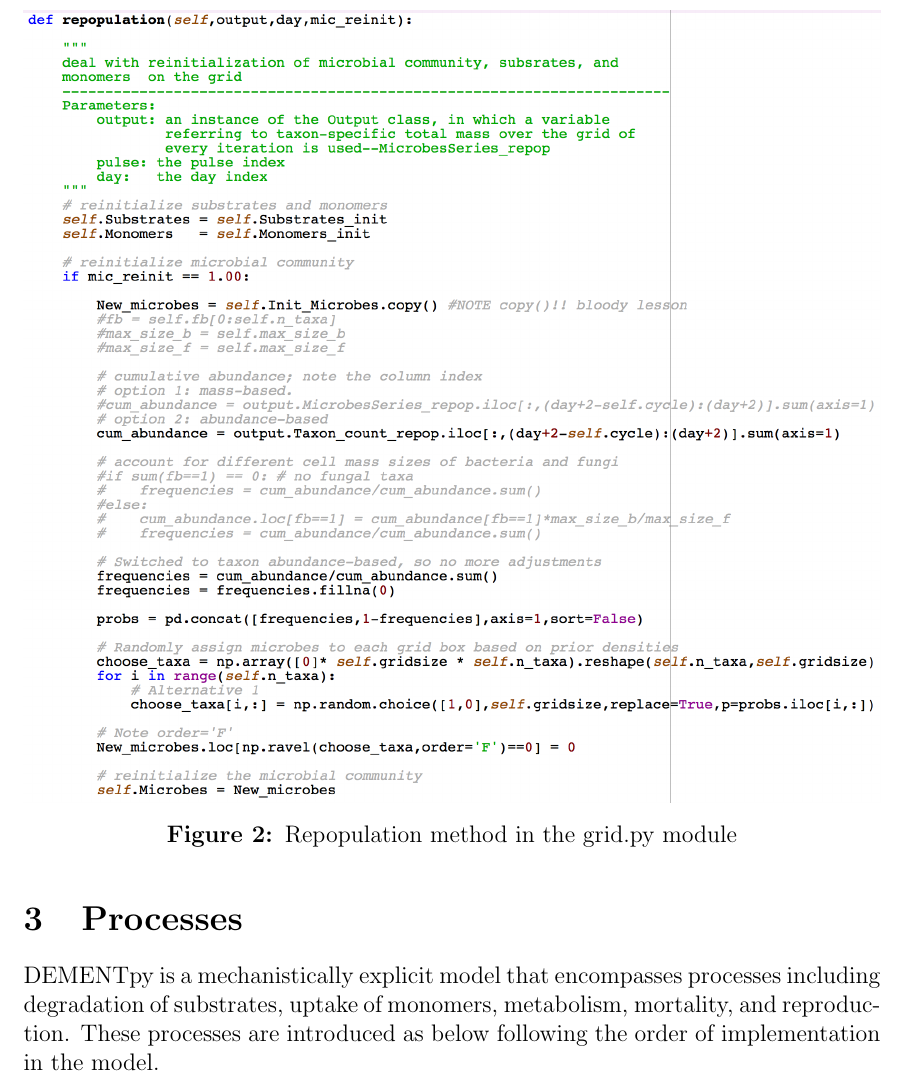
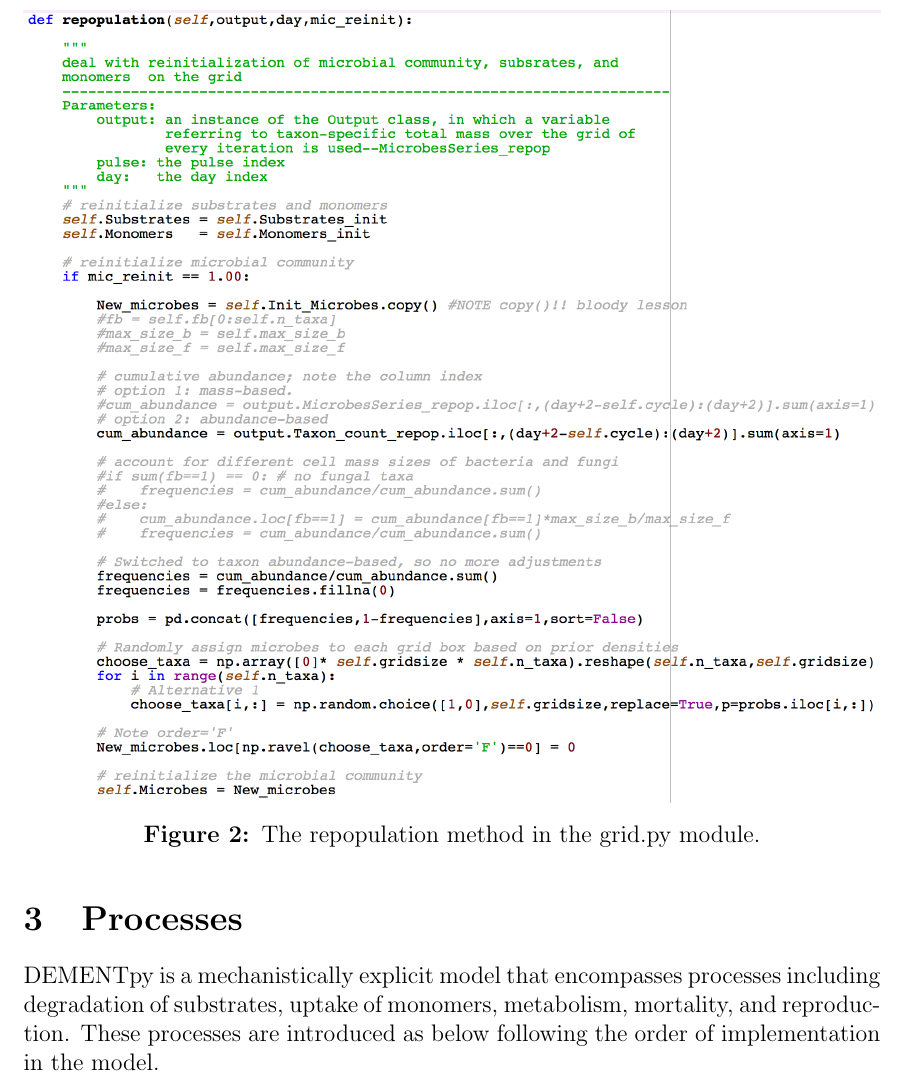
Before and after one commit to DEMENT-Model/DEMENTpy, a LaTeX document (Documentation/DEMENTpy Documentation.tex): part of page 4 of 6, cut so that both start at the same text. Compiled offline with pdfLaTeX.

Commit message:
updated documentation

```diff
--- a/Documentation/DEMENTpy Documentation.tex
+++ b/Documentation/DEMENTpy Documentation.tex
@@ -59,7 +59,7 @@ Please be aware that this method of reinitialization is different from R-based D
 \begin{figure}[H]
   \centering
   \includegraphics[width=\linewidth]{Fig3_Repopulation_method.png}
-  \caption{Repopulation method in the grid.py module}
+  \caption{The repopulation method in the grid.py module.}
   \label{fig:reinitialization}
 \end{figure}
 
```
Also changed, not shown: Documentation/DEMENTpy Documentation.pdf, 3 other files.
